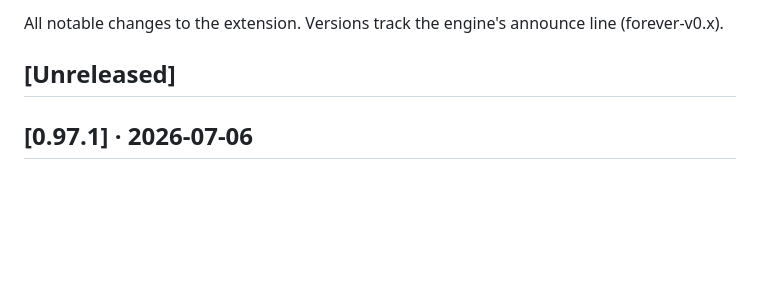
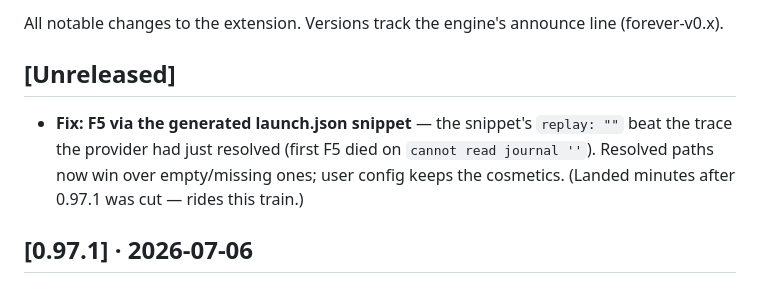
Before and after one commit to supernovae-st/nika-vscode, a Markdown page: CHANGELOG.md, the part around the change. GitHub-like rendering; blank space fills up the shorter version.

Commit message:
docs(changelog): the snippet-replay fix that missed the 0.97.1 cut
Co-Authored-By: Nika 🦋 <nika@supernovae.studio>

```diff
--- a/CHANGELOG.md
+++ b/CHANGELOG.md
@@ -4,6 +4,12 @@ All notable changes to the extension. Versions track the engine's
 announce line (forever-v0.x).
 
 ## [Unreleased]
+
+- **Fix: F5 via the generated launch.json snippet** — the snippet's
+  `replay: ""` beat the trace the provider had just resolved (first F5
+  died on `cannot read journal ''`). Resolved paths now win over
+  empty/missing ones; user config keeps the cosmetics. (Landed minutes
+  after 0.97.1 was cut — rides this train.)
 
 ## [0.97.1] · 2026-07-06
 
```
